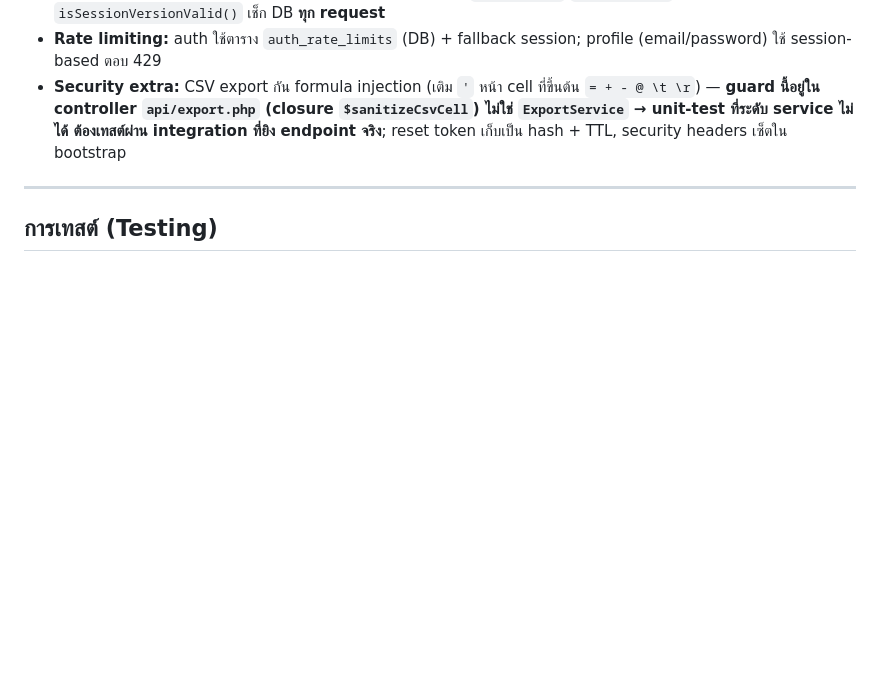
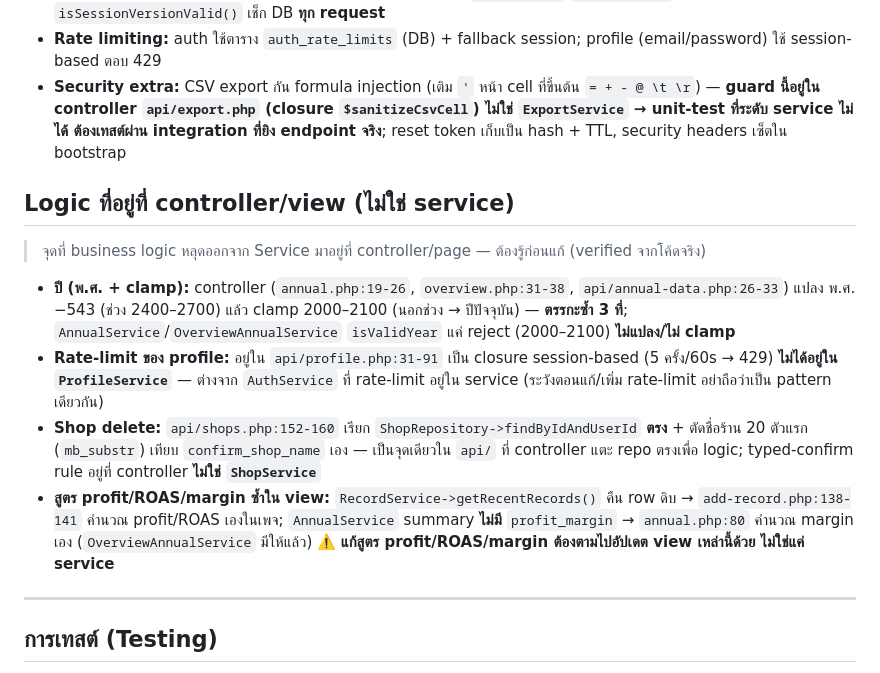
Before and after one commit to MarkkyAlert/ad-profit, a Markdown page: CLAUDE.md, the part around the change. Rendered like a GitHub page; blank space fills up the shorter version.

Commit message:
docs: note controller/view-layer logic in CLAUDE.md
Co-Authored-By: Claude Opus 4.8 <noreply@anthropic.com>

```diff
--- a/CLAUDE.md
+++ b/CLAUDE.md
@@ -59,6 +59,15 @@ PHP ที่รองรับ: **≥ 8.1** (โค้ดใช้ `never` retu
 - **Auth/Session:** idle timeout 14400s, absolute 86400s; `requireAuth`/`requireGuest` เป็น guard; `isSessionVersionValid()` เช็ก DB **ทุก request**
 - **Rate limiting:** auth ใช้ตาราง `auth_rate_limits` (DB) + fallback session; profile (email/password) ใช้ session-based ตอบ 429
 - **Security extra:** CSV export กัน formula injection (เติม `'` หน้า cell ที่ขึ้นต้น `= + - @ \t \r`) — **guard นี้อยู่ใน controller `api/export.php` (closure `$sanitizeCsvCell`) ไม่ใช่ `ExportService` → unit-test ที่ระดับ service ไม่ได้ ต้องเทสต์ผ่าน integration ที่ยิง endpoint จริง**; reset token เก็บเป็น hash + TTL, security headers เซ็ตใน bootstrap
+
+## Logic ที่อยู่ที่ controller/view (ไม่ใช่ service)
+
+> จุดที่ business logic หลุดออกจาก Service มาอยู่ที่ controller/page — ต้องรู้ก่อนแก้ (verified จากโค้ดจริง)
+
+- **ปี (พ.ศ. + clamp):** controller (`annual.php:19-26`, `overview.php:31-38`, `api/annual-data.php:26-33`) แปลง พ.ศ. −543 (ช่วง 2400–2700) แล้ว clamp 2000–2100 (นอกช่วง → ปีปัจจุบัน) — **ตรรกะซ้ำ 3 ที่**; `AnnualService`/`OverviewAnnualService` `isValidYear` แค่ reject (2000–2100) **ไม่แปลง/ไม่ clamp**
+- **Rate-limit ของ profile:** อยู่ใน `api/profile.php:31-91` เป็น closure session-based (5 ครั้ง/60s → 429) **ไม่ได้อยู่ใน `ProfileService`** — ต่างจาก `AuthService` ที่ rate-limit อยู่ใน service (ระวังตอนแก้/เพิ่ม rate-limit อย่าถือว่าเป็น pattern เดียวกัน)
+- **Shop delete:** `api/shops.php:152-160` เรียก `ShopRepository->findByIdAndUserId` **ตรง** + ตัดชื่อร้าน 20 ตัวแรก (`mb_substr`) เทียบ `confirm_shop_name` เอง — เป็นจุดเดียวใน `api/` ที่ controller แตะ repo ตรงเพื่อ logic; typed-confirm rule อยู่ที่ controller **ไม่ใช่ `ShopService`**
+- **สูตร profit/ROAS/margin ซ้ำใน view:** `RecordService->getRecentRecords()` คืน row ดิบ → `add-record.php:138-141` คำนวณ profit/ROAS เองในเพจ; `AnnualService` summary **ไม่มี** `profit_margin` → `annual.php:80` คำนวณ margin เอง (`OverviewAnnualService` มีให้แล้ว) ⚠️ **แก้สูตร profit/ROAS/margin ต้องตามไปอัปเดต view เหล่านี้ด้วย ไม่ใช่แค่ service**
 
 ---
 
```
